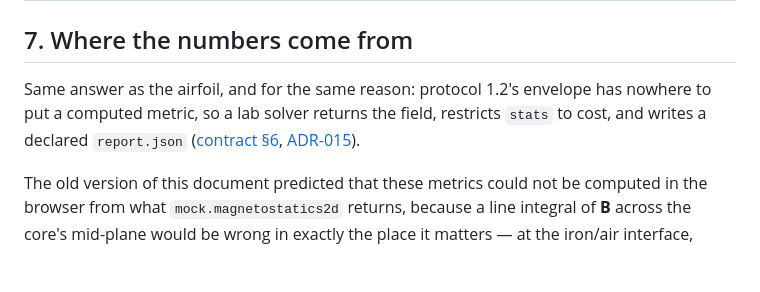
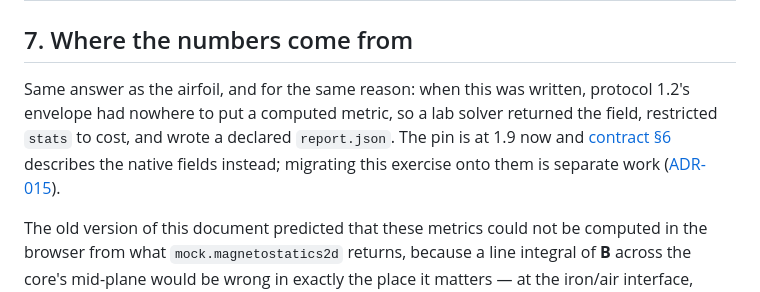
Before and after one commit to mandaloriat/physics-lab, a Markdown page: docs/exercises/solenoid.md, the part around the change. Rendered like a GitHub page; blank space fills up the shorter version.

```diff
--- a/docs/exercises/solenoid.md
+++ b/docs/exercises/solenoid.md
@@ -181,11 +181,12 @@ records why rather than letting the table quietly change.
 
 ## 7. Where the numbers come from
 
-Same answer as the airfoil, and for the same reason: protocol 1.2's envelope has nowhere to
-put a computed metric, so a lab solver returns the field, restricts `stats` to cost, and writes
-a declared `report.json`
-([contract §6](../exercise-contract.md#6-what-a-solver-has-to-return-on-protocol-12),
-[ADR-015](../architecture-decisions.md#adr-015--the-run-table-lives-in-the-browser-and-fenix-spoon-owns-the-record)).
+Same answer as the airfoil, and for the same reason: when this was written, protocol 1.2's
+envelope had nowhere to put a computed metric, so a lab solver returned the field, restricted
+`stats` to cost, and wrote a declared `report.json`. The pin is at 1.9 now and
+[contract §6](../exercise-contract.md#6-what-a-solver-has-to-return) describes the native
+fields instead; migrating this exercise onto them is separate work
+([ADR-015](../architecture-decisions.md#adr-015--the-run-table-lives-in-the-browser-and-fenix-spoon-owns-the-record)).
 
 The old version of this document predicted that these metrics could not be computed in the
 browser from what `mock.magnetostatics2d` returns, because a line integral of **B** across the
```
Also changed, not shown: docs/exercise-contract.md (+73 -16 lines), docs/exercises/airfoil.md (+4 -2 lines).
